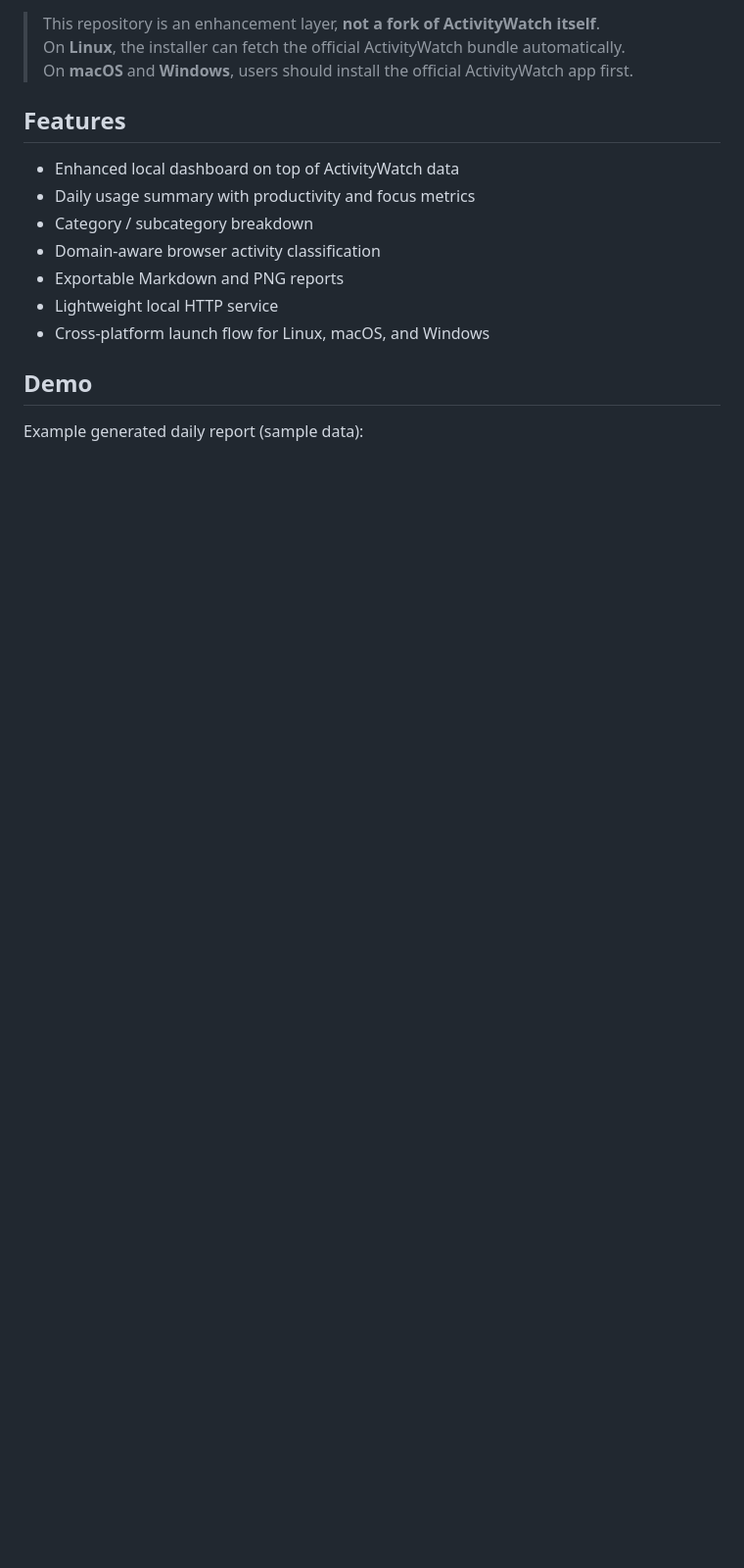
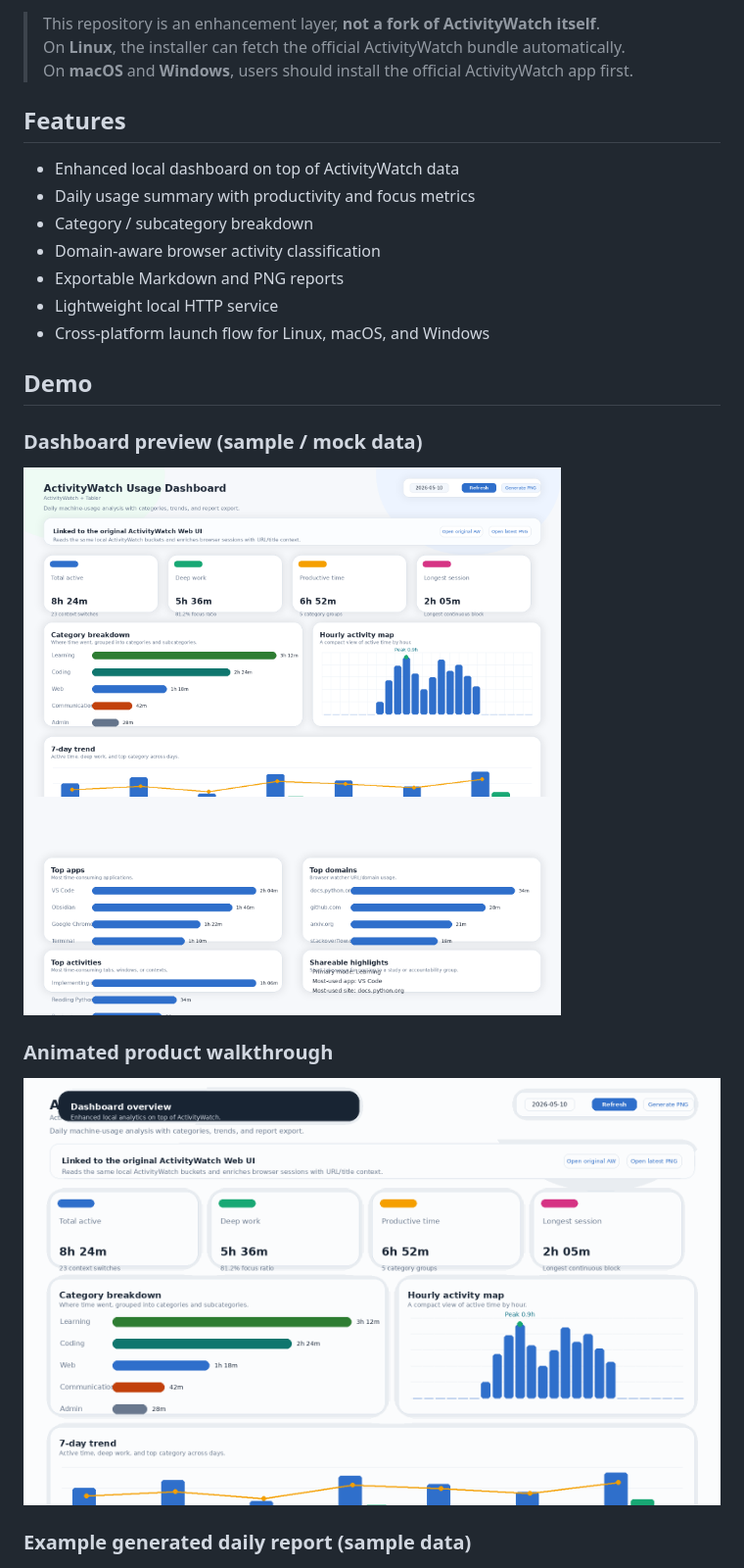
Before and after one commit to akitaka1612/aw-enhanced-suite, a Markdown page: README.md, the part around the change. Shown at 98% size. Rendered like a GitHub page; pictures changed too: docs/images/dashboard-demo.gif (added), docs/images/dashboard-demo.png (added); blank space fills up the shorter version.

Commit message:
Add dashboard preview and demo GIF

```diff
--- a/README.md
+++ b/README.md
@@ -29,7 +29,15 @@ AW Enhanced Suite sits on top of the official ActivityWatch desktop app and adds
 
 ## Demo
 
-Example generated daily report (sample data):
+### Dashboard preview (sample / mock data)
+
+![AW Enhanced Suite dashboard preview](docs/images/dashboard-demo.png)
+
+### Animated product walkthrough
+
+![AW Enhanced Suite dashboard walkthrough](docs/images/dashboard-demo.gif)
+
+### Example generated daily report (sample data)
 
 ![AW Enhanced Suite demo report](docs/images/report-demo.png)
 
```
Also changed, not shown: 1 other file.
